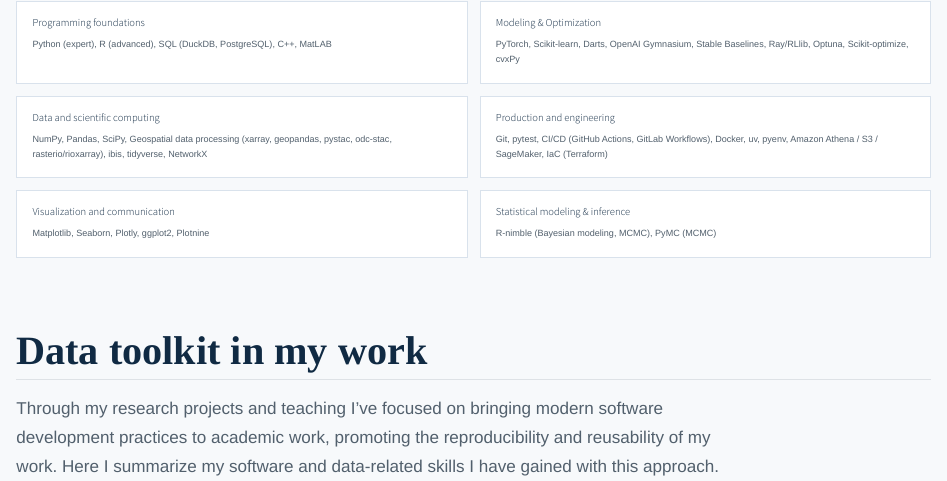
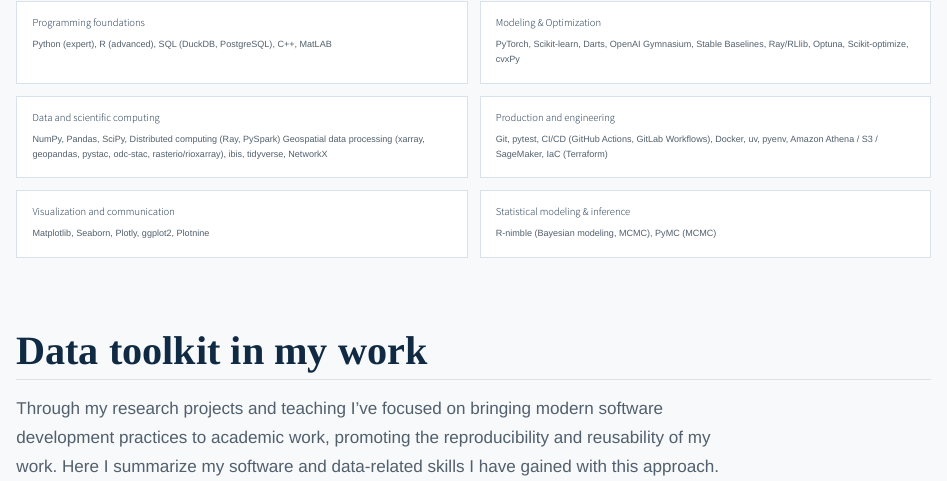
Before and after one commit to felimomo/quarto-website, a Quarto document (index.qmd): the page in a window 1100 px wide, from 5290 px down. Rendered offline with R 4.5, knitr and Pandoc in place of Quarto, with nearby package versions.

Commit message:
Updated skill cards

```diff
--- a/index.qmd
+++ b/index.qmd
@@ -53,7 +53,7 @@
 
 ::: {.skill-card}
 #### Data and scientific computing
-NumPy, Pandas, SciPy, Geospatial data processing (xarray, geopandas, pystac, odc-stac, rasterio/rioxarray), ibis, tidyverse, NetworkX
+NumPy, Pandas, SciPy, Distributed computing (Ray, PySpark) Geospatial data processing (xarray, geopandas, pystac, odc-stac, rasterio/rioxarray), ibis, tidyverse, NetworkX
 :::
 
 ::: {.skill-card}
```
